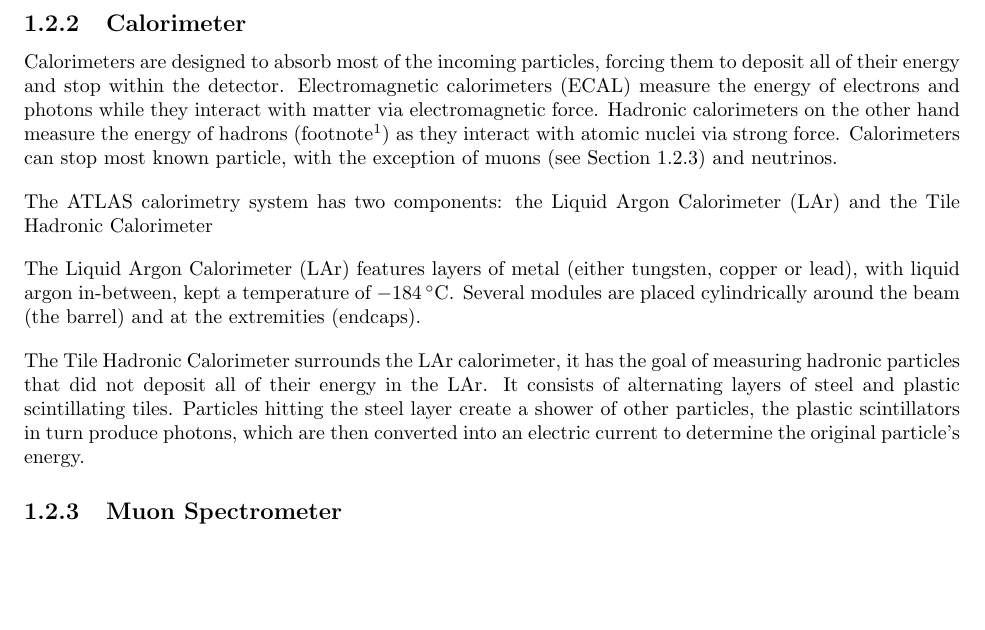
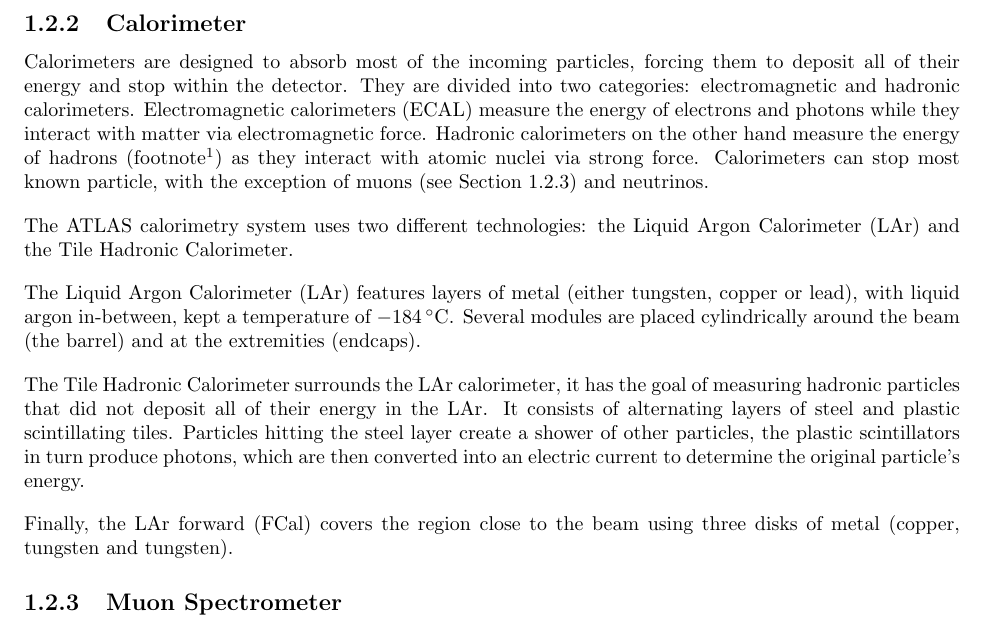
Before and after one commit to TheMarcello/thesis_latex, a LaTeX thesis (main.tex, which reads Chapters/LHC_and_ATLAS.tex): part of page 9 of 38, cut so that both start at the same text, the shorter picture padded with empty space. Compiled offline with pdfLaTeX.

Commit message:
adding some minor updates

```diff
--- a/Chapters/LHC_and_ATLAS.tex
+++ b/Chapters/LHC_and_ATLAS.tex
@@ -124,14 +124,15 @@
 %     \label{fig:ATLAS_calorimeter}
 % \end{figure}
 
-Calorimeters are designed to absorb most of the incoming particles, forcing them to deposit all of their energy and stop within the detector. Electromagnetic calorimeters (ECAL) measure the energy of electrons and photons while they interact with matter via electromagnetic force. Hadronic calorimeters on the other hand measure the energy of hadrons (footnote\footref{footnote:hadrons}) as they interact with atomic nuclei via strong force. Calorimeters can stop most known particle, with the exception of muons (see Section \ref{sec:muon_spectrometer}) and neutrinos.
+Calorimeters are designed to absorb most of the incoming particles, forcing them to deposit all of their energy and stop within the detector. They are divided into two categories: electromagnetic and hadronic calorimeters. Electromagnetic calorimeters (ECAL) measure the energy of electrons and photons while they interact with matter via electromagnetic force. Hadronic calorimeters on the other hand measure the energy of hadrons (footnote\footref{footnote:hadrons}) as they interact with atomic nuclei via strong force. Calorimeters can stop most known particle, with the exception of muons (see Section \ref{sec:muon_spectrometer}) and neutrinos.
 
-The ATLAS calorimetry system has two components: the Liquid Argon Calorimeter (LAr) and the Tile Hadronic Calorimeter
+The ATLAS calorimetry system uses two different technologies: the Liquid Argon Calorimeter (LAr) and the Tile Hadronic Calorimeter.
 
 The Liquid Argon Calorimeter (LAr) features layers of metal (either tungsten, copper or lead), with liquid argon in-between, kept a temperature of \qty{-184}{\degreeCelsius}. Several modules are placed cylindrically around the beam (the barrel) and at the extremities (endcaps).
 
 The Tile Hadronic Calorimeter surrounds the LAr calorimeter, it has the goal of measuring hadronic particles that did not deposit all of their energy in the LAr. It consists of alternating layers of steel and plastic scintillating tiles. Particles hitting the steel layer create a shower of other particles, the plastic scintillators in turn produce photons, which are then converted into an electric current to determine the original particle's energy.
 
+Finally, the LAr forward (FCal) covers the region close to the beam using three disks of metal (copper, tungsten and tungsten).
 
 \subsection{Muon Spectrometer}\label{sec:muon_spectrometer}
 
```
Also changed, not shown: Chapters/LHC_and_ATLAS.tex (5 more changed lines).
